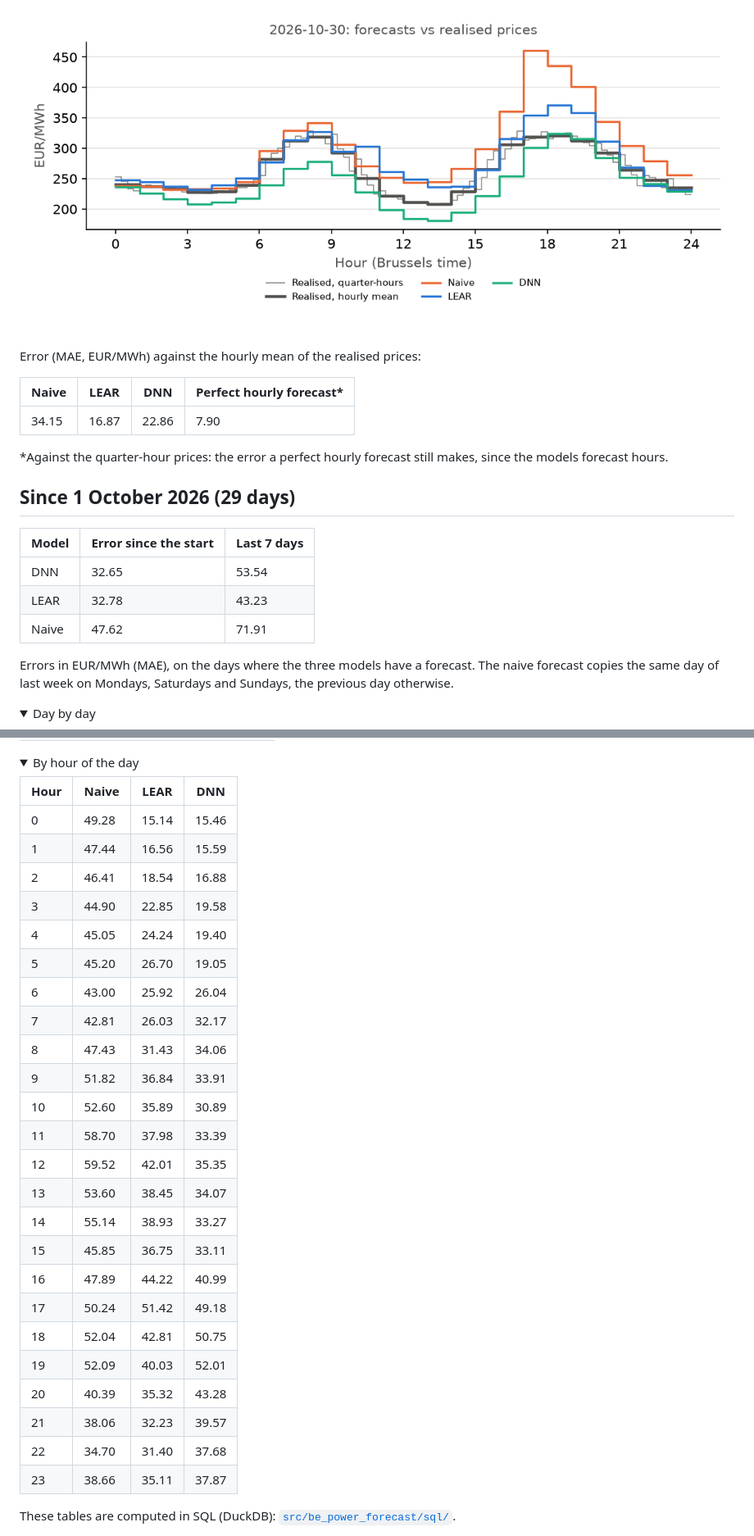
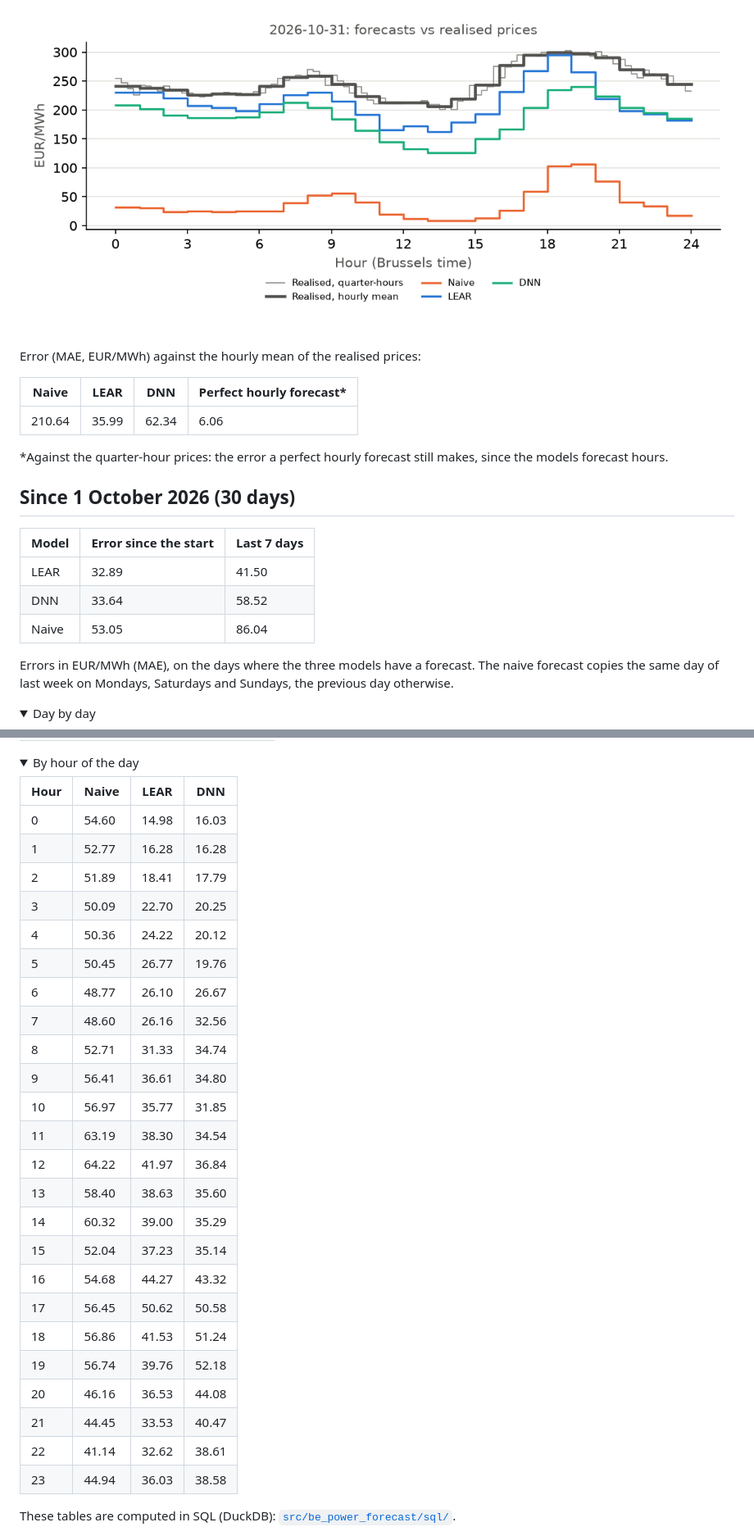
Before and after one commit to julienmoury/be-power-price-forecasting, a Markdown page: live/README.md, 2 parts joined by grey strips. Shown at 82% size. Rendered like a GitHub page; pictures changed too: live/compare.png; folded sections open.

Commit message:
chore(live): forecast of 2026-11-01

```diff
--- a/live/README.md
+++ b/live/README.md
@@ -14,17 +14,17 @@ Error (MAE, EUR/MWh) against the hourly mean of the realised prices:
 
 | Naive | LEAR | DNN | Perfect hourly forecast* |
 |---|---|---|---|
-| 34.15 | 16.87 | 22.86 | 7.90 |
+| 210.64 | 35.99 | 62.34 | 6.06 |
 
 *Against the quarter-hour prices: the error a perfect hourly forecast still makes, since the models forecast hours.
 
-## Since 1 October 2026 (29 days)
+## Since 1 October 2026 (30 days)
 
 | Model | Error since the start | Last 7 days |
 |---|---|---|
-| DNN | 32.65 | 53.54 |
-| LEAR | 32.78 | 43.23 |
-| Naive | 47.62 | 71.91 |
+| LEAR | 32.89 | 41.50 |
+| DNN | 33.64 | 58.52 |
+| Naive | 53.05 | 86.04 |
 
 Errors in EUR/MWh (MAE), on the days where the three models have a forecast. The naive forecast copies the same day of last week on Mondays, Saturdays and Sundays, the previous day otherwise.
 
@@ -71,30 +72,30 @@ Errors in EUR/MWh (MAE), on the days where the three models have a forecast. The
 
 | Hour | Naive | LEAR | DNN |
 |---|---|---|---|
-| 0 | 49.28 | 15.14 | 15.46 |
-| 1 | 47.44 | 16.56 | 15.59 |
-| 2 | 46.41 | 18.54 | 16.88 |
-| 3 | 44.90 | 22.85 | 19.58 |
-| 4 | 45.05 | 24.24 | 19.40 |
-| 5 | 45.20 | 26.70 | 19.05 |
-| 6 | 43.00 | 25.92 | 26.04 |
-| 7 | 42.81 | 26.03 | 32.17 |
-| 8 | 47.43 | 31.43 | 34.06 |
-| 9 | 51.82 | 36.84 | 33.91 |
-| 10 | 52.60 | 35.89 | 30.89 |
-| 11 | 58.70 | 37.98 | 33.39 |
-| 12 | 59.52 | 42.01 | 35.35 |
-| 13 | 53.60 | 38.45 | 34.07 |
-| 14 | 55.14 | 38.93 | 33.27 |
-| 15 | 45.85 | 36.75 | 33.11 |
-| 16 | 47.89 | 44.22 | 40.99 |
-| 17 | 50.24 | 51.42 | 49.18 |
-| 18 | 52.04 | 42.81 | 50.75 |
-| 19 | 52.09 | 40.03 | 52.01 |
-| 20 | 40.39 | 35.32 | 43.28 |
-| 21 | 38.06 | 32.23 | 39.57 |
-| 22 | 34.70 | 31.40 | 37.68 |
-| 23 | 38.66 | 35.11 | 37.87 |
+| 0 | 54.60 | 14.98 | 16.03 |
+| 1 | 52.77 | 16.28 | 16.28 |
+| 2 | 51.89 | 18.41 | 17.79 |
+| 3 | 50.09 | 22.70 | 20.25 |
+| 4 | 50.36 | 24.22 | 20.12 |
+| 5 | 50.45 | 26.77 | 19.76 |
+| 6 | 48.77 | 26.10 | 26.67 |
+| 7 | 48.60 | 26.16 | 32.56 |
+| 8 | 52.71 | 31.33 | 34.74 |
+| 9 | 56.41 | 36.61 | 34.80 |
+| 10 | 56.97 | 35.77 | 31.85 |
+| 11 | 63.19 | 38.30 | 34.54 |
+| 12 | 64.22 | 41.97 | 36.84 |
+| 13 | 58.40 | 38.63 | 35.60 |
+| 14 | 60.32 | 39.00 | 35.29 |
+| 15 | 52.04 | 37.23 | 35.14 |
+| 16 | 54.68 | 44.27 | 43.32 |
+| 17 | 56.45 | 50.62 | 50.58 |
+| 18 | 56.86 | 41.53 | 51.24 |
+| 19 | 56.74 | 39.76 | 52.18 |
+| 20 | 46.16 | 36.53 | 44.08 |
+| 21 | 44.45 | 33.53 | 40.47 |
+| 22 | 41.14 | 32.62 | 38.61 |
+| 23 | 44.94 | 36.03 | 38.58 |
 
 </details>
 
```
Also changed, not shown: other parts of live/README.md (+3 -2 lines), 1 other file.
